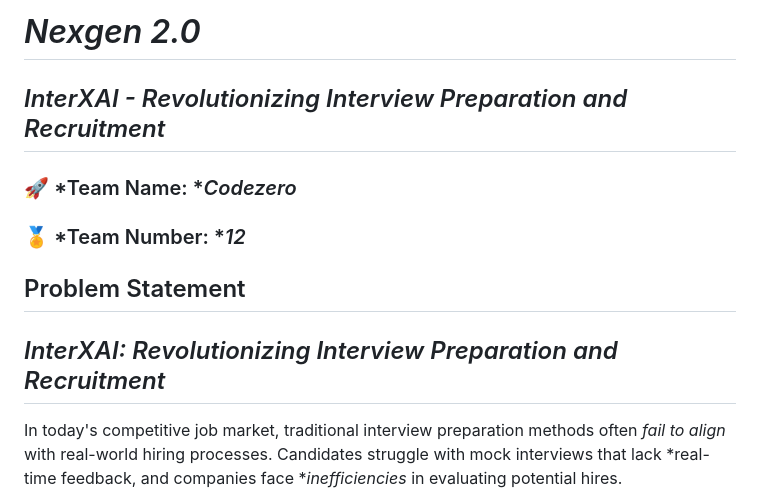
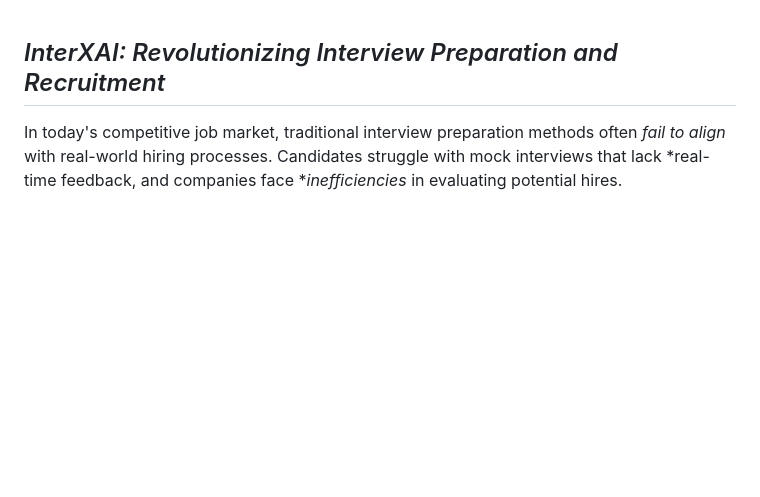
Before and after one commit to RITVIKKAMASETTY/inter-x-ai, a Markdown page: readme.md, the part around the change. GitHub-like rendering; blank space fills up the shorter version.

```diff
--- a/readme.md
+++ b/readme.md
@@ -1,10 +1,3 @@
-# *Nexgen 2.0*
-## *InterXAI - Revolutionizing Interview Preparation and Recruitment*
-
-### 🚀 *Team Name: **Codezero*
-### 🏅 *Team Number: **12*
-## Problem Statement
-
 ## *InterXAI: Revolutionizing Interview Preparation and Recruitment*
 
 In today's competitive job market, traditional interview preparation methods often *fail to align* with real-world hiring processes. Candidates struggle with mock interviews that lack *real-time feedback, and companies face **inefficiencies* in evaluating potential hires.
```
